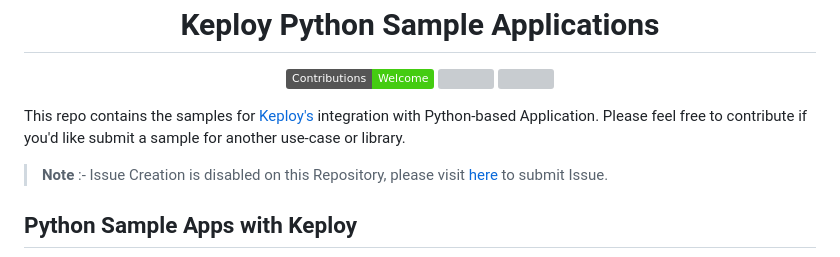
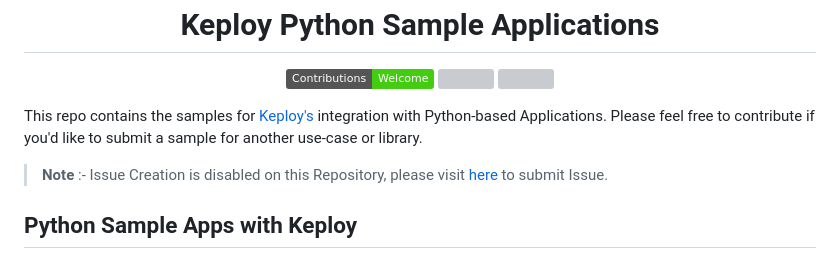
Before and after one commit to keploy/samples-python, a Markdown page: README.md, the part around the change. GitHub-like rendering; badges without logos; grey boxes are pictures that could not be loaded.

```diff
--- a/README.md
+++ b/README.md
@@ -11,7 +11,7 @@
     <img src=".github/License-Apache_2.0-blue.svg" /></a>
 </p>
 
-This repo contains the samples for [Keploy's](https://keploy.io) integration with Python-based Application. Please feel free to contribute if you'd like submit a sample for another use-case or library.
+This repo contains the samples for [Keploy's](https://keploy.io) integration with Python-based Applications. Please feel free to contribute if you'd like to submit a sample for another use-case or library.
 
 > **Note** :- Issue Creation is disabled on this Repository, please visit [here](https://github.com/keploy/keploy/issues/new/choose) to submit Issue.
 
```
